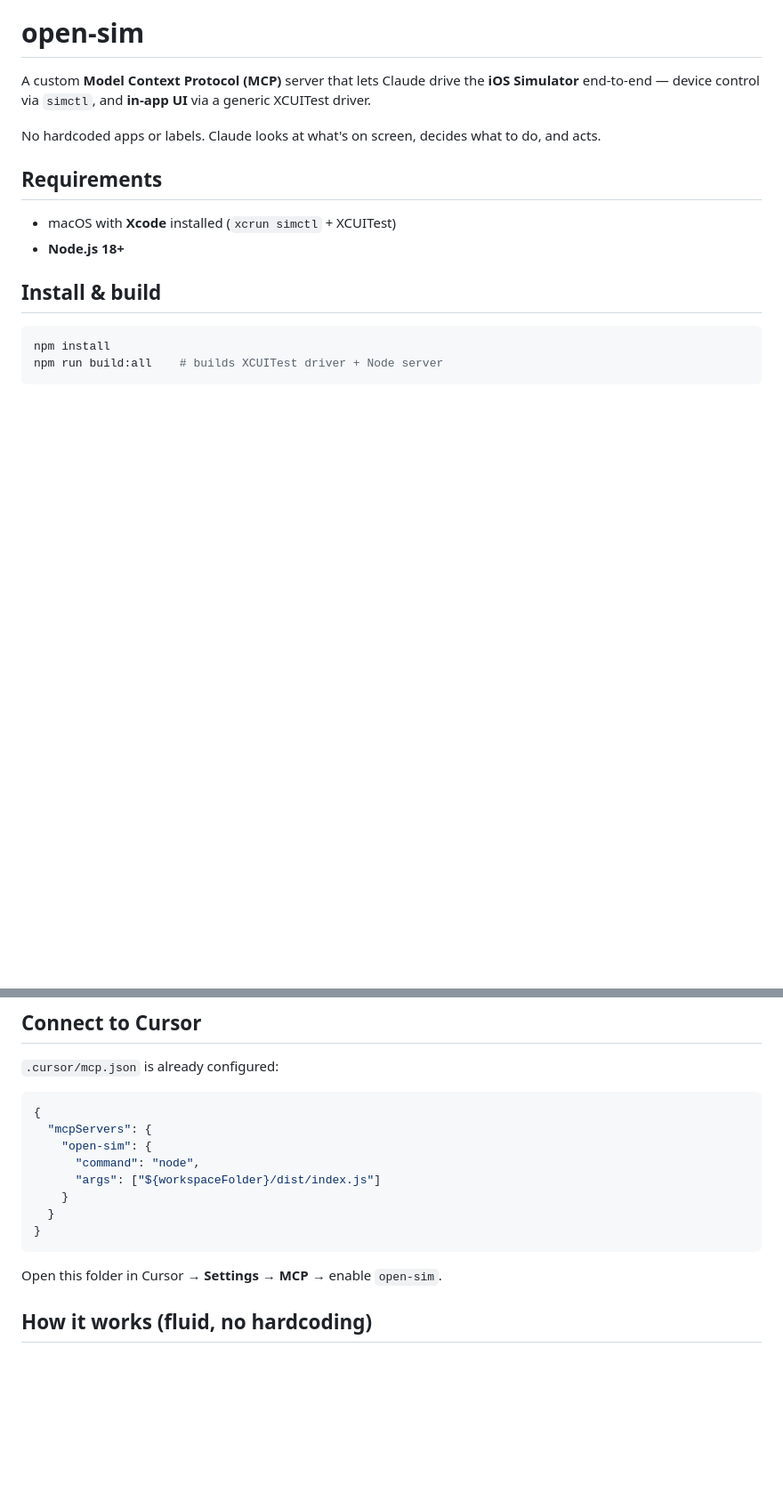
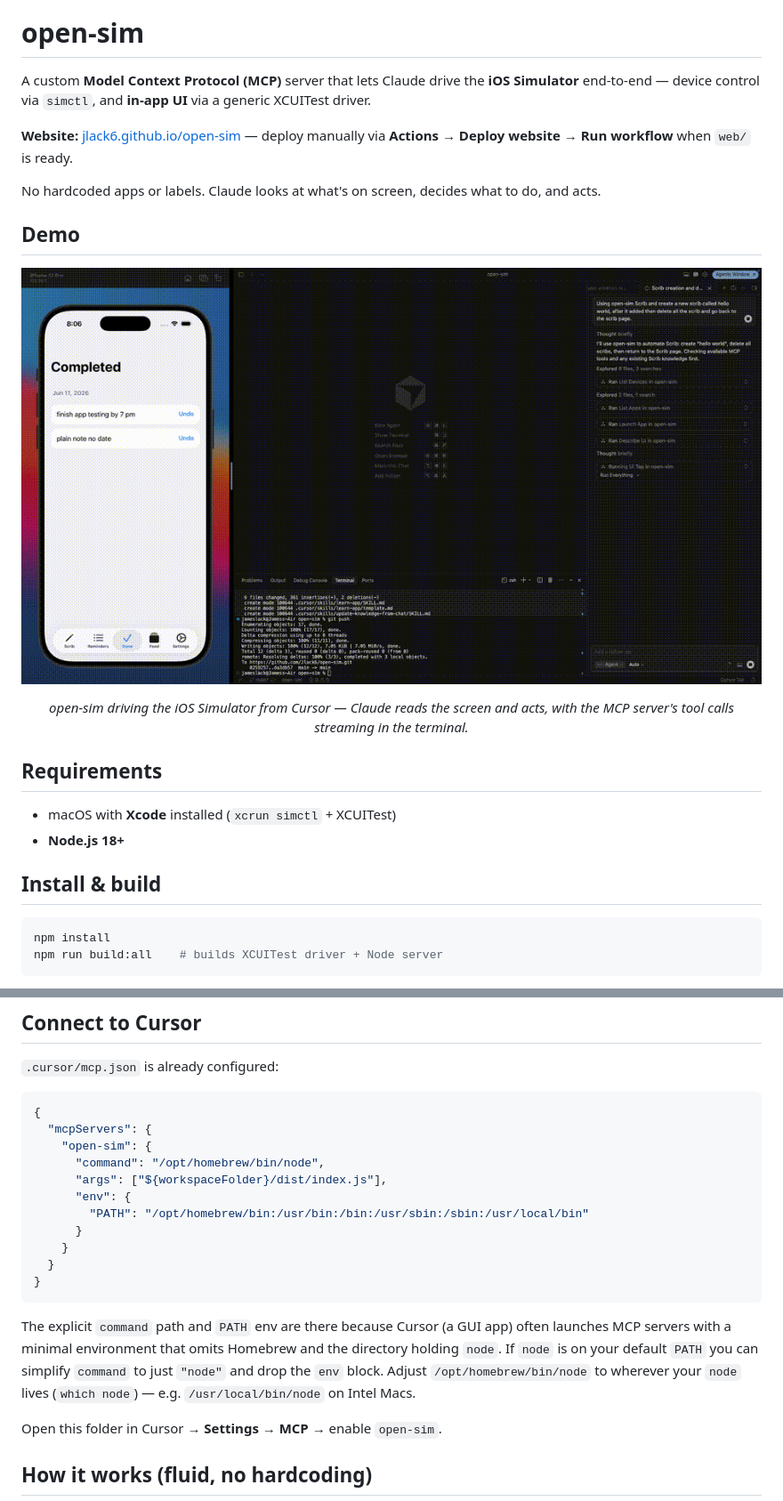
Before and after one commit to Jlack6/open-sim, a Markdown page: README.md, 2 parts joined by grey strips. Shown: that part at 89% size. GitHub-like rendering; pictures changed too: web/assets/highres.gif (added); blank space fills up the shorter version.

````diff
--- a/README.md
+++ b/README.md
@@ -8,7 +8,17 @@
 
 A custom **Model Context Protocol (MCP)** server that lets Claude drive the **iOS Simulator** end-to-end — device control via `simctl`, and **in-app UI** via a generic XCUITest driver.
 
+**Website:** [jlack6.github.io/open-sim](https://jlack6.github.io/open-sim/) — deploy manually via **Actions → Deploy website → Run workflow** when `web/` is ready.
+
 No hardcoded apps or labels. Claude looks at what's on screen, decides what to do, and acts.
+
+## Demo
+
+<p align="center">
+  <img src="web/assets/highres.gif" alt="open-sim driving the iOS Simulator from Cursor — Claude creates reminders in-app while the MCP server streams tool calls in the terminal" width="100%">
+</p>
+
+<p align="center"><em>open-sim driving the iOS Simulator from Cursor — Claude reads the screen and acts, with the MCP server's tool calls streaming in the terminal.</em></p>
 
 ## Requirements
 
@@ -37,12 +47,21 @@ npm run build          # compile MCP server
 {
   "mcpServers": {
     "open-sim": {
-      "command": "node",
-      "args": ["${workspaceFolder}/dist/index.js"]
+      "command": "/opt/homebrew/bin/node",
+      "args": ["${workspaceFolder}/dist/index.js"],
+      "env": {
+        "PATH": "/opt/homebrew/bin:/usr/bin:/bin:/usr/sbin:/sbin:/usr/local/bin"
+      }
     }
   }
 }
 ```
+
+The explicit `command` path and `PATH` env are there because Cursor (a GUI app) often
+launches MCP servers with a minimal environment that omits Homebrew and the directory
+holding `node`. If `node` is on your default `PATH` you can simplify `command` to just
+`"node"` and drop the `env` block. Adjust `/opt/homebrew/bin/node` to wherever your
+`node` lives (`which node`) — e.g. `/usr/local/bin/node` on Intel Macs.
 
 Open this folder in Cursor → **Settings → MCP** → enable `open-sim`.
 
````
Also changed, not shown: other parts of README.md (+23 -2 lines), .github/ISSUE_TEMPLATE/bug_report.md (added, +38 -0 lines), .github/ISSUE_TEMPLATE/feature_request.md (added, +27 -0 lines), .github/pull_request_template.md (added, +27 -0 lines), CONTRIBUTING.md (added, +49 -0 lines), SECURITY.md (added, +26 -0 lines), assets/logo.png (deleted), 5 other files.
